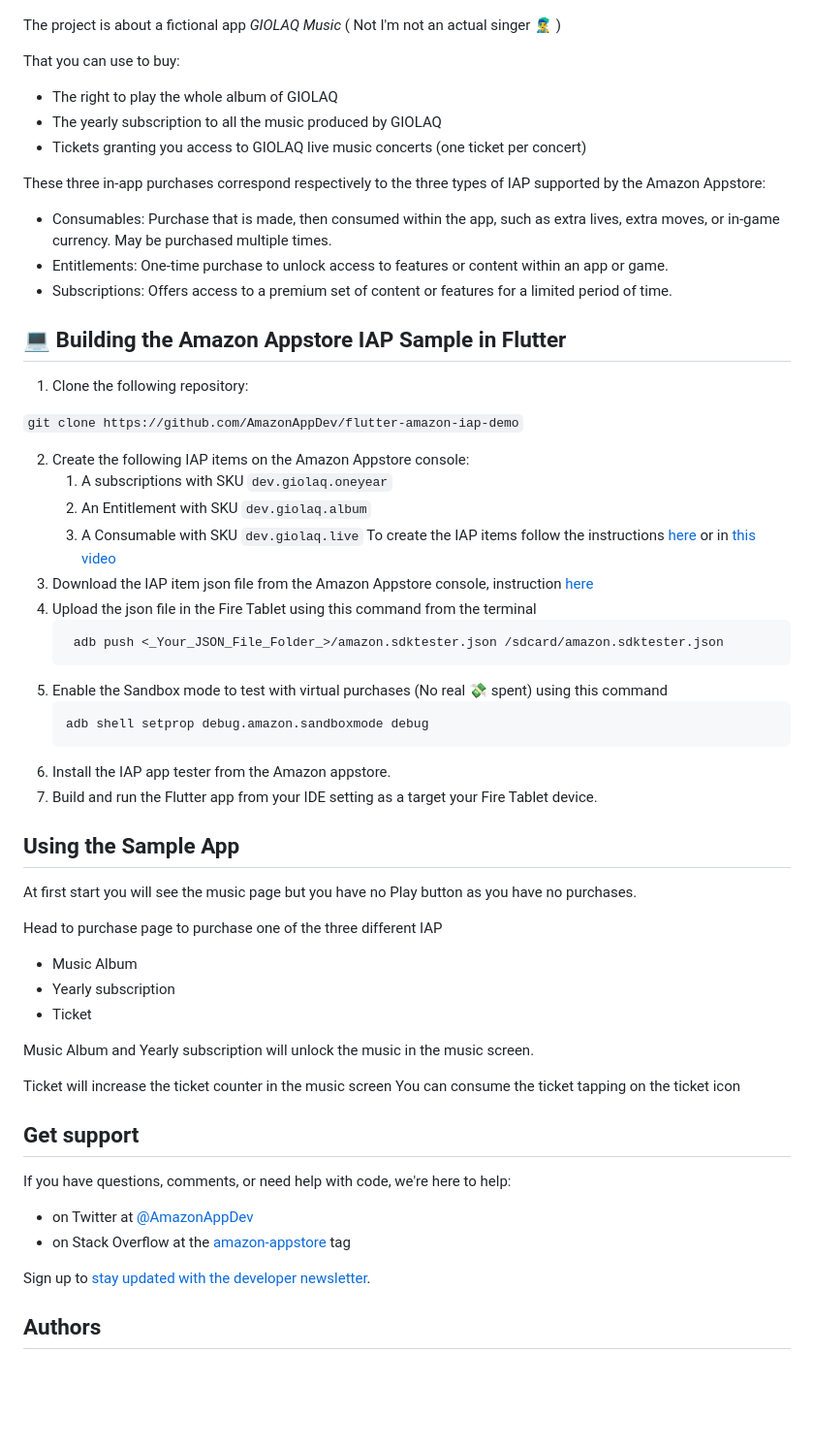
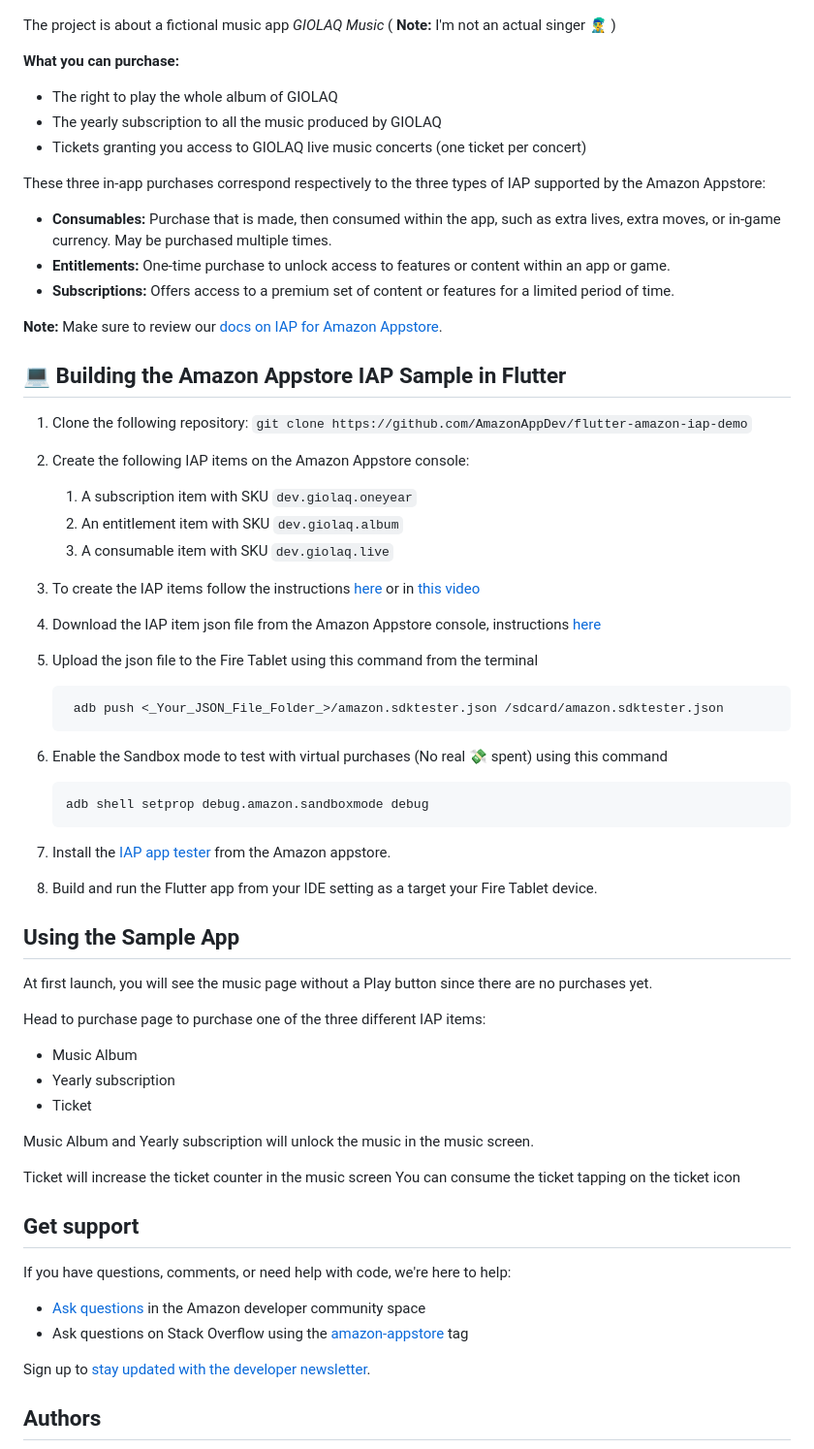
Before and after one commit to AmazonAppDev/flutter-amazon-iap-demo, a Markdown page: README.md, the part around the change. Shown at 97% size. Rendered like a GitHub page; blank space fills up the shorter version.

Commit message:
Edits for readme
Minor edits and read through for the readme, thanks!

````diff
--- a/README.md
+++ b/README.md
@@ -17,9 +17,9 @@ To run the app an test it with the Amazon Appstore, you will need the following:
 <img src="https://github.com/AmazonAppDev/flutter-amazon-iap-demo/blob/main/images/homelocked.png?raw=true" width=50% height=50%>
 </p>
 
-The project is about a fictional app *GIOLAQ Music* ( Not I'm not an actual singer 👨‍🎤 )
+The project is about a fictional music app *GIOLAQ Music* ( **Note:** I'm not an actual singer 👨‍🎤 )
 
-That you can use to buy:
+**What you can purchase:**
 - The right to play the whole album of GIOLAQ
 - The yearly subscription to all the music produced by GIOLAQ
 - Tickets granting you access to GIOLAQ live music concerts (one ticket per concert)
@@ -27,38 +27,38 @@ That you can use to buy:
 These three in-app purchases correspond respectively to the three types of IAP
 supported by the Amazon Appstore:
 
-- Consumables: Purchase that is made, then consumed within the app, such as extra lives, extra moves, or in-game currency. May be purchased multiple times.
-- Entitlements: One-time purchase to unlock access to features or content within an app or game.
-- Subscriptions: Offers access to a premium set of content or features for a limited period of time.
+- **Consumables:** Purchase that is made, then consumed within the app, such as extra lives, extra moves, or in-game currency. May be purchased multiple times.
+- **Entitlements:** One-time purchase to unlock access to features or content within an app or game.
+- **Subscriptions:** Offers access to a premium set of content or features for a limited period of time.
+
+**Note:** Make sure to review our [docs on IAP for Amazon Appstore](https://developer.amazon.com/docs/in-app-purchasing/iap-overview.html).
 
 ## 💻 Building the Amazon Appstore IAP Sample in Flutter
 
-1. Clone the following repository:
-
-`git clone https://github.com/AmazonAppDev/flutter-amazon-iap-demo`
+1. Clone the following repository: `git clone https://github.com/AmazonAppDev/flutter-amazon-iap-demo`
 
 2. Create the following IAP items on the Amazon Appstore console:
-      1. A subscriptions with SKU `dev.giolaq.oneyear`
-      2. An Entitlement with SKU `dev.giolaq.album`
-      3. A Consumable with SKU `dev.giolaq.live`
-   To create the IAP items follow the instructions [here](https://developer.amazon.com/docs/in-app-purchasing/iap-create-and-submit-iap-items.html#create-new-in-app-items)
+      1. A subscription item with SKU `dev.giolaq.oneyear`
+      2. An entitlement item with SKU `dev.giolaq.album`
+      3. A consumable item with SKU `dev.giolaq.live`
+3. To create the IAP items follow the instructions [here](https://developer.amazon.com/docs/in-app-purchasing/iap-create-and-submit-iap-items.html#create-new-in-app-items)
    or in [this video](https://www.youtube.com/watch?v=cmPAY16wGb0)
-3. Download the IAP item json file from the Amazon Appstore console, instruction [here](https://www.youtube.com/watch?v=cmPAY16wGb0&t=289s)
-4. Upload the json file in the Fire Tablet using this command from the terminal
+4. Download the IAP item json file from the Amazon Appstore console, instructions [here](https://www.youtube.com/watch?v=cmPAY16wGb0&t=289s)
+5. Upload the json file to the Fire Tablet using this command from the terminal
    ```sh
     adb push <_Your_JSON_File_Folder_>/amazon.sdktester.json /sdcard/amazon.sdktester.json
    ```
-5. Enable the Sandbox mode to test with virtual purchases (No real 💸 spent) using this command
+6. Enable the Sandbox mode to test with virtual purchases (No real 💸 spent) using this command
    ```sh
    adb shell setprop debug.amazon.sandboxmode debug
    ```
-6. Install the IAP app tester from the Amazon appstore.
-7. Build and run the Flutter app from your IDE setting as a target your Fire Tablet device.
+7. Install the [IAP app tester](https://www.amazon.com/Amazon-App-Tester/dp/B00BN3YZM2) from the Amazon appstore.
+8. Build and run the Flutter app from your IDE setting as a target your Fire Tablet device.
 
 ## Using the Sample App
-At first start you will see the music page but you have no Play button as you have no purchases.
+At first launch, you will see the music page without a Play button since there are no purchases yet.
 
-Head to purchase page to purchase one of the three different IAP
+Head to purchase page to purchase one of the three different IAP items:
 - Music Album
 - Yearly subscription
 - Ticket
@@ -68,12 +68,11 @@ Music Album and Yearly subscription will unlock the music in the music screen.
 Ticket will increase the ticket counter in the music screen
 You can consume the ticket tapping on the ticket icon
 
-
 ## Get support
 
 If you have questions, comments, or need help with code, we're here to help:
-- on Twitter at [@AmazonAppDev](https://twitter.com/AmazonAppDev)
-- on Stack Overflow at the [amazon-appstore](https://stackoverflow.com/questions/tagged/amazon-appstore) tag
+- [Ask questions](https://community.amazondeveloper.com/c/amazon-appstore/appstore-questions/20) in the Amazon developer community space
+- Ask questions on Stack Overflow using the [amazon-appstore](https://stackoverflow.com/questions/tagged/amazon-appstore) tag
 
 Sign up to [stay updated with the developer newsletter](https://m.amazonappservices.com/subscribe-newsletter).
 
````
